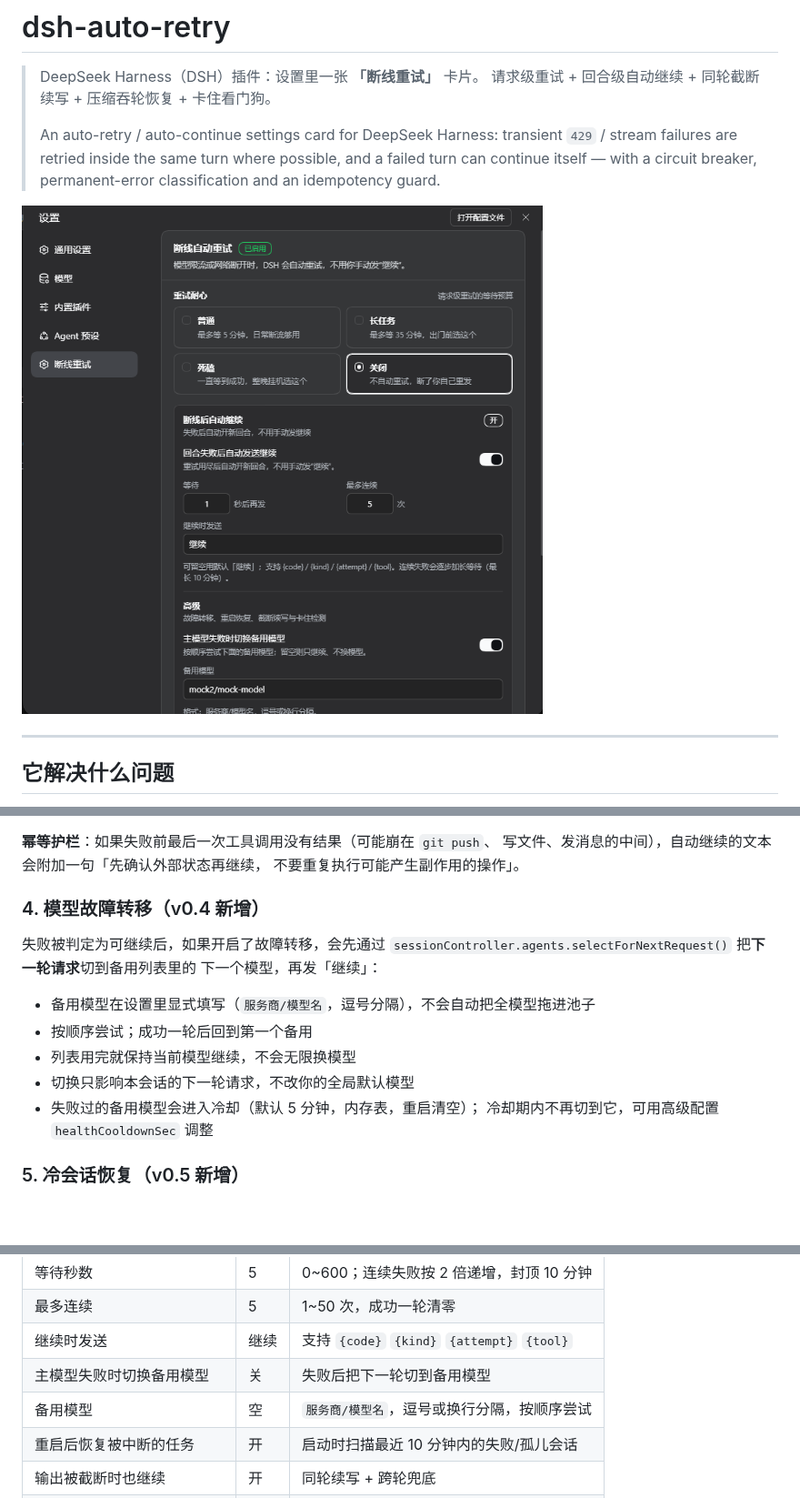
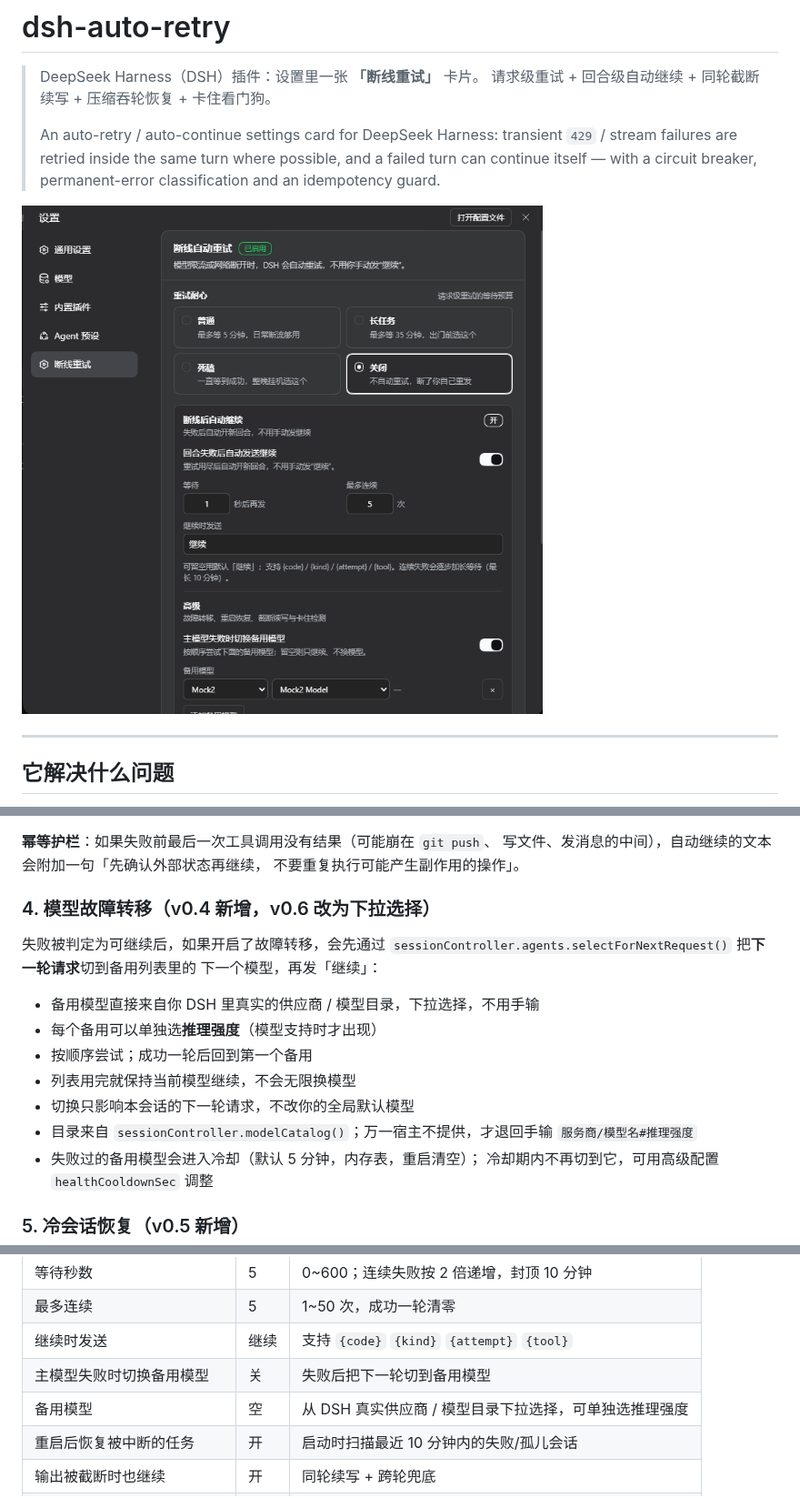
Before and after one commit to Amer-CN/dsh-retry-panel, a Markdown page: README.md, 3 parts joined by grey strips. Shown at 91% size. Rendered like a GitHub page; pictures changed too: assets/settings-card.png; blank space fills up the shorter version.

```diff
--- a/README.md
+++ b/README.md
@@ -87,16 +87,19 @@ backoff:        1s 起、60s 封顶、±20% 抖动
 写文件、发消息的中间），自动继续的文本会附加一句「先确认外部状态再继续，
 不要重复执行可能产生副作用的操作」。
 
-### 4. 模型故障转移（v0.4 新增）
+### 4. 模型故障转移（v0.4 新增，v0.6 改为下拉选择）
 
 失败被判定为可继续后，如果开启了故障转移，会先通过
 `sessionController.agents.selectForNextRequest()` 把**下一轮请求**切到备用列表里的
 下一个模型，再发「继续」：
 
-- 备用模型在设置里显式填写（`服务商/模型名`，逗号分隔），不会自动把全模型拖进池子
+- 备用模型直接来自你 DSH 里真实的供应商 / 模型目录，下拉选择，不用手输
+- 每个备用可以单独选**推理强度**（模型支持时才出现）
 - 按顺序尝试；成功一轮后回到第一个备用
 - 列表用完就保持当前模型继续，不会无限换模型
 - 切换只影响本会话的下一轮请求，不改你的全局默认模型
+- 目录来自 `sessionController.modelCatalog()`；万一宿主不提供，才退回手输
+  `服务商/模型名#推理强度`
 - 失败过的备用模型会进入冷却（默认 5 分钟，内存表，重启清空）；
   冷却期内不再切到它，可用高级配置 `healthCooldownSec` 调整
 
@@ -136,7 +139,7 @@ backoff:        1s 起、60s 封顶、±20% 抖动
 | 最多连续 | 5 | 1~50 次，成功一轮清零 |
 | 继续时发送 | 继续 | 支持 `{code}` `{kind}` `{attempt}` `{tool}` |
 | 主模型失败时切换备用模型 | 关 | 失败后把下一轮切到备用模型 |
-| 备用模型 | 空 | `服务商/模型名`，逗号或换行分隔，按顺序尝试 |
+| 备用模型 | 空 | 从 DSH 真实供应商 / 模型目录下拉选择，可单独选推理强度 |
 | 重启后恢复被中断的任务 | 开 | 启动时扫描最近 10 分钟内的失败/孤儿会话 |
 | 输出被截断时也继续 | 开 | 同轮续写 + 跨轮兜底 |
 | 卡住不动时自动重来 | 关 | 看门狗总开关 |
```
Also changed, not shown: 4 other files.
